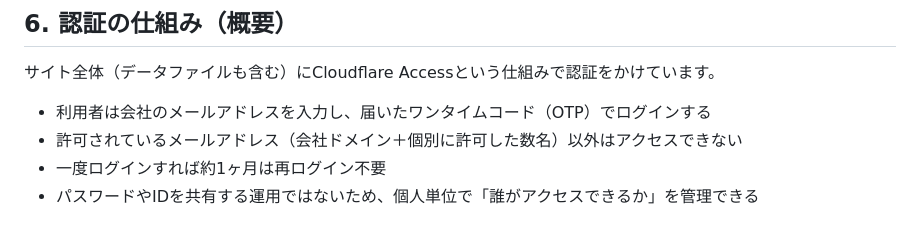
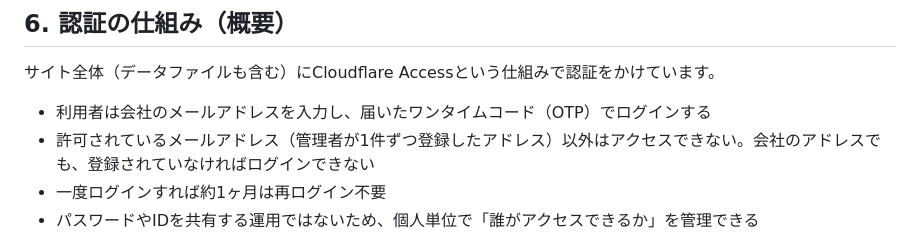
Before and after one commit to my000594/team-dashboard-fy2027, a Markdown page: docs/spec.md, the part around the change. Drawn GitHub-style.

```diff
--- a/docs/spec.md
+++ b/docs/spec.md
@@ -89,7 +89,7 @@ flowchart LR
 サイト全体（データファイルも含む）にCloudflare Accessという仕組みで認証をかけています。
 
 - 利用者は会社のメールアドレスを入力し、届いたワンタイムコード（OTP）でログインする
-- 許可されているメールアドレス（会社ドメイン＋個別に許可した数名）以外はアクセスできない
+- 許可されているメールアドレス（管理者が1件ずつ登録したアドレス）以外はアクセスできない。会社のアドレスでも、登録されていなければログインできない
 - 一度ログインすれば約1ヶ月は再ログイン不要
 - パスワードやIDを共有する運用ではないため、個人単位で「誰がアクセスできるか」を管理できる
 
```
Also changed, not shown: CLAUDE.md (+1 -1 lines), docs/admin_manual.md (+5 -5 lines).
